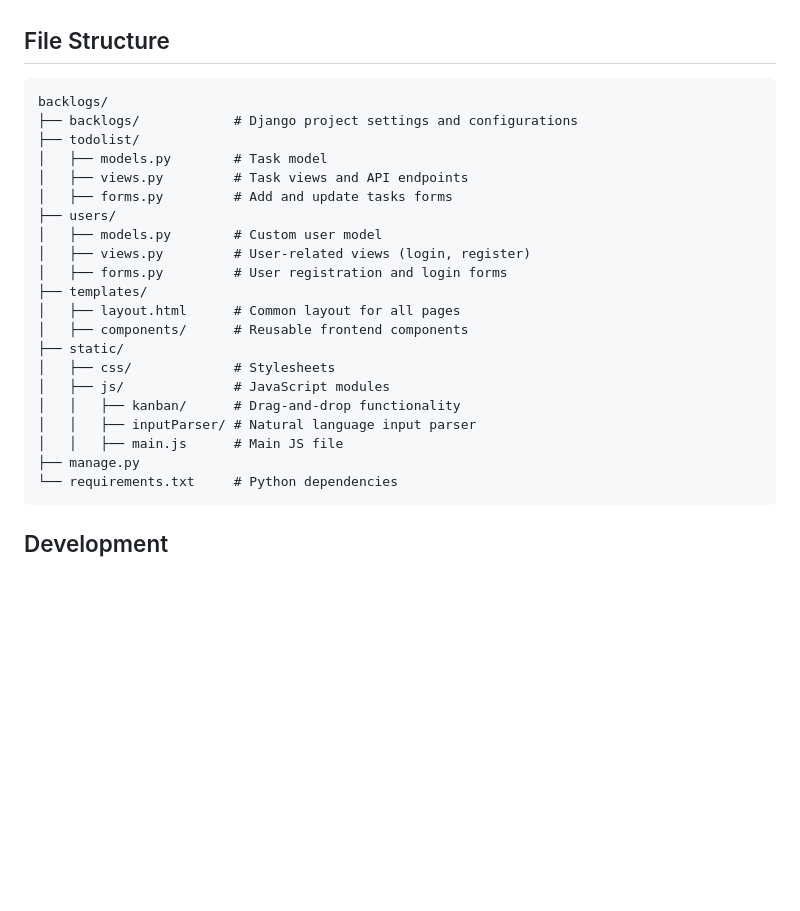
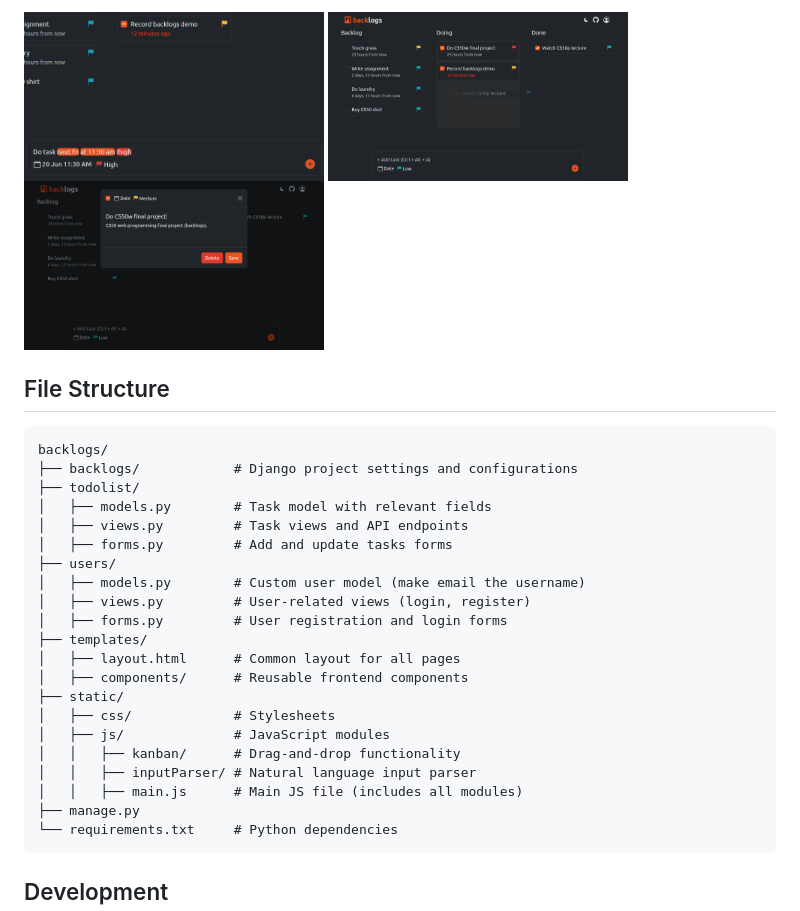
Before and after one commit to andrianllmm/backlogs, a Markdown page: README.md, the part around the change printed below. Drawn GitHub-style; pictures changed too: readme_preview/demo1.png (added), readme_preview/demo2.png (added), readme_preview/demo3.png (added); blank space fills up the shorter version.

````diff
--- a/README.md
+++ b/README.md
@@ -37,4 +40,7 @@ Add images
 
+<img src="readme_preview/demo1.png" alt="Example 1" width="300">
+<img src="readme_preview/demo2.png" alt="Example 2" width="300">
+<img src="readme_preview/demo3.png" alt="Example 3" width="300">
 
 ## File Structure
 
@@ -42,11 +48,11 @@ Add images
 backlogs/
 ├── backlogs/            # Django project settings and configurations
 ├── todolist/
-│   ├── models.py        # Task model
+│   ├── models.py        # Task model with relevant fields
 │   ├── views.py         # Task views and API endpoints
 │   ├── forms.py         # Add and update tasks forms
 ├── users/
-│   ├── models.py        # Custom user model
+│   ├── models.py        # Custom user model (make email the username)
 │   ├── views.py         # User-related views (login, register)
 │   ├── forms.py         # User registration and login forms
 ├── templates/
@@ -57,7 +63,7 @@ backlogs/
 │   ├── js/              # JavaScript modules
 │   │   ├── kanban/      # Drag-and-drop functionality
 │   │   ├── inputParser/ # Natural language input parser
-│   │   ├── main.js      # Main JS file
+│   │   ├── main.js      # Main JS file (includes all modules)
 ├── manage.py
 └── requirements.txt     # Python dependencies
 ```
````
Also changed, not shown: other parts of README.md (+17 -14 lines), 1 other file.
